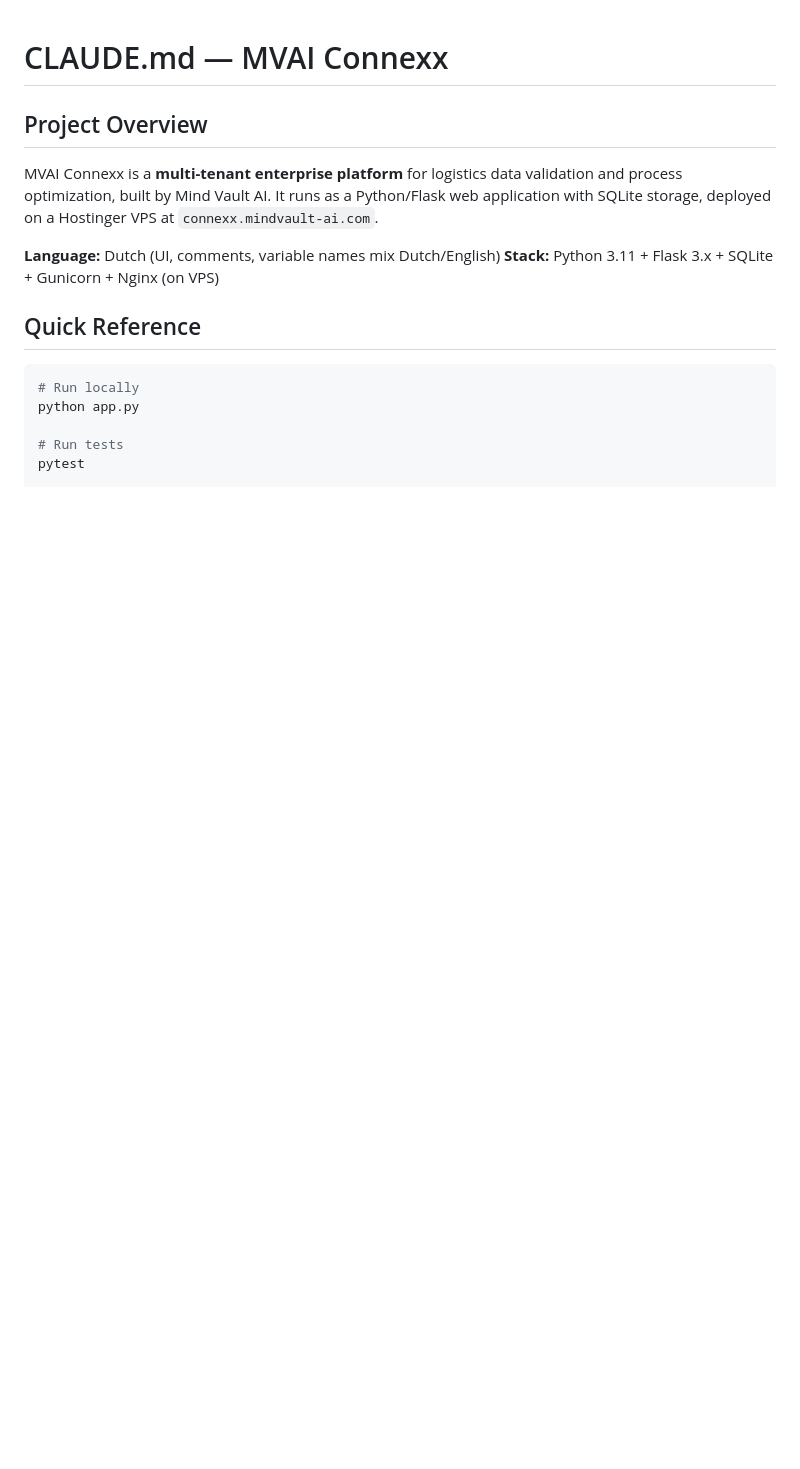
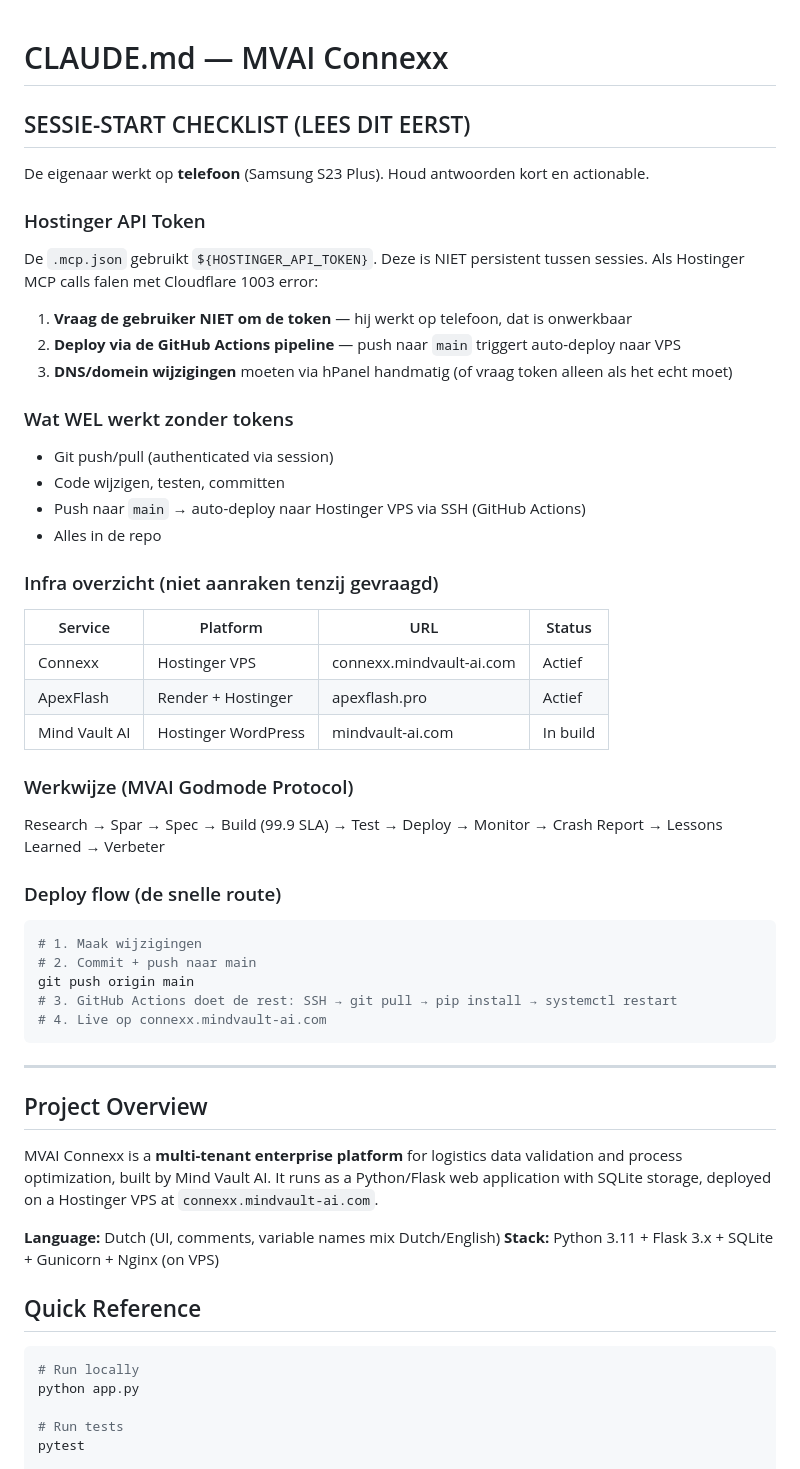
Before and after one commit to Mind-Vault-AI/mvai-connexx, a Markdown page: CLAUDE.md, the part around the change. Rendered like a GitHub page; blank space fills up the shorter version.

Commit message:
Update CLAUDE.md: sessie-start checklist voor telefoon-workflow
Voorkomt de terugkerende bottleneck van ontbrekende API tokens
bij herstart. Documenteert wat WEL werkt (git + GitHub Actions
auto-deploy) en wanneer tokens NIET gevraagd moeten worden.

https://claude.ai/code/session_017PyGYDS3QZyP2iEgHD8jYZ

````diff
--- a/CLAUDE.md
+++ b/CLAUDE.md
@@ -1,4 +1,42 @@
 # CLAUDE.md — MVAI Connexx
+
+## SESSIE-START CHECKLIST (LEES DIT EERST)
+
+De eigenaar werkt op **telefoon** (Samsung S23 Plus). Houd antwoorden kort en actionable.
+
+### Hostinger API Token
+De `.mcp.json` gebruikt `${HOSTINGER_API_TOKEN}`. Deze is NIET persistent tussen sessies.
+Als Hostinger MCP calls falen met Cloudflare 1003 error:
+1. **Vraag de gebruiker NIET om de token** — hij werkt op telefoon, dat is onwerkbaar
+2. **Deploy via de GitHub Actions pipeline** — push naar `main` triggert auto-deploy naar VPS
+3. **DNS/domein wijzigingen** moeten via hPanel handmatig (of vraag token alleen als het echt moet)
+
+### Wat WEL werkt zonder tokens
+- Git push/pull (authenticated via session)
+- Code wijzigen, testen, committen
+- Push naar `main` → auto-deploy naar Hostinger VPS via SSH (GitHub Actions)
+- Alles in de repo
+
+### Infra overzicht (niet aanraken tenzij gevraagd)
+| Service | Platform | URL | Status |
+|---------|----------|-----|--------|
+| Connexx | Hostinger VPS | connexx.mindvault-ai.com | Actief |
+| ApexFlash | Render + Hostinger | apexflash.pro | Actief |
+| Mind Vault AI | Hostinger WordPress | mindvault-ai.com | In build |
+
+### Werkwijze (MVAI Godmode Protocol)
+Research → Spar → Spec → Build (99.9 SLA) → Test → Deploy → Monitor → Crash Report → Lessons Learned → Verbeter
+
+### Deploy flow (de snelle route)
+```bash
+# 1. Maak wijzigingen
+# 2. Commit + push naar main
+git push origin main
+# 3. GitHub Actions doet de rest: SSH → git pull → pip install → systemctl restart
+# 4. Live op connexx.mindvault-ai.com
+```
+
+---
 
 ## Project Overview
 
````
